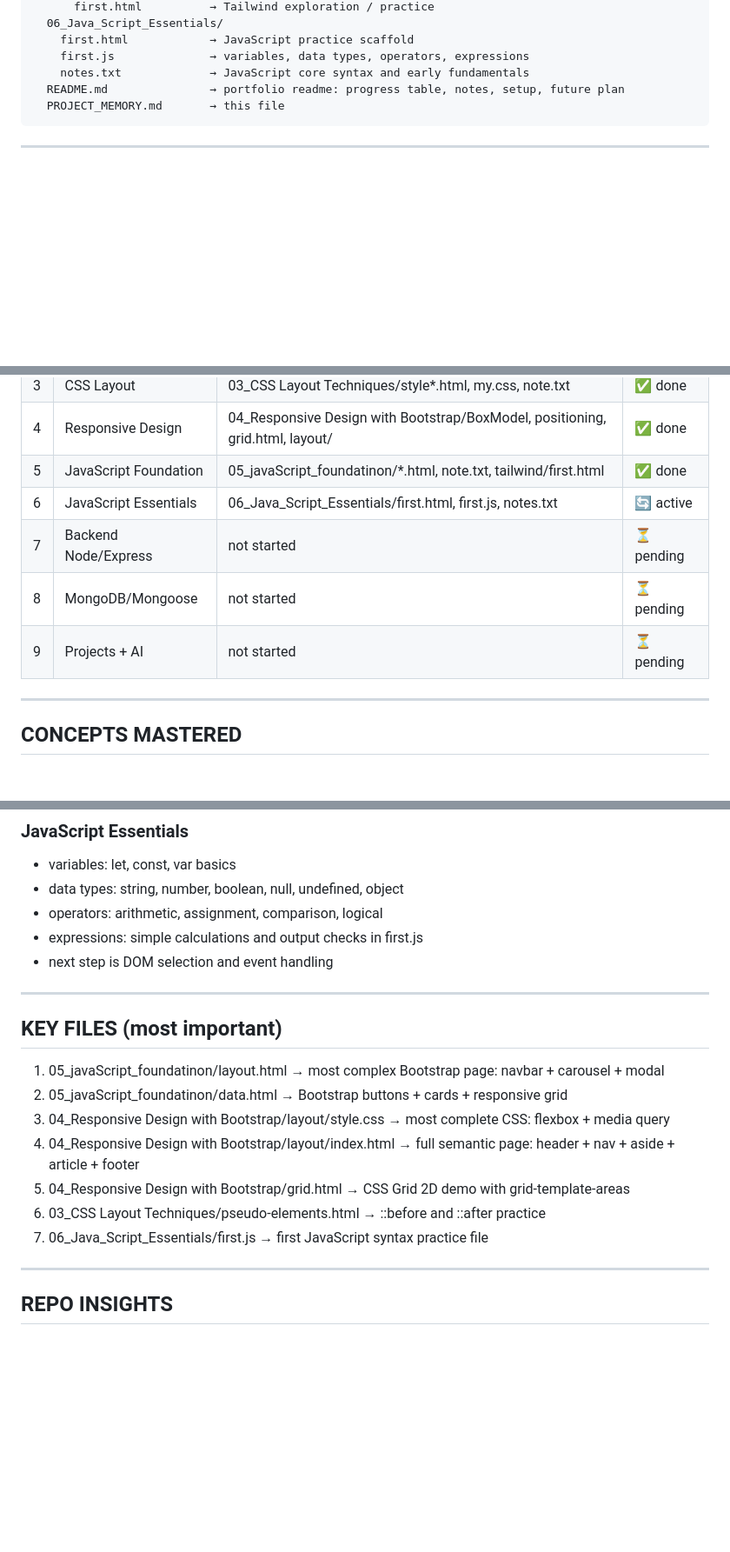
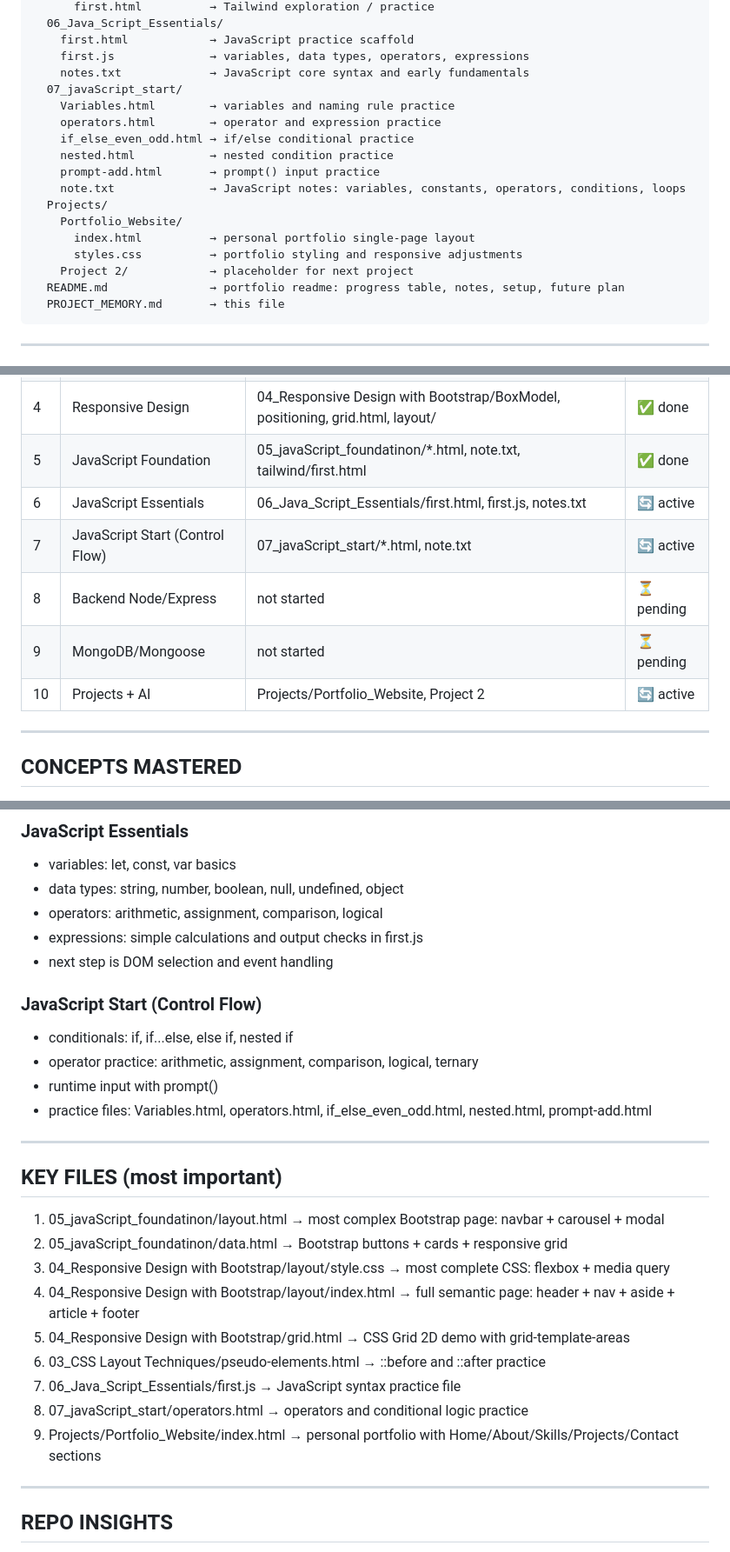
Before and after one commit to mrarunkumar18/MERN-Full-Stack-Development-with-AI, a Markdown page: PROJECT_MEMORY.md, 3 parts joined by grey strips. Shown at 87% size. Rendered like a GitHub page; blank space fills up the shorter version.

````diff
--- a/PROJECT_MEMORY.md
+++ b/PROJECT_MEMORY.md
@@ -55,6 +55,18 @@ root/
     first.html            → JavaScript practice scaffold
     first.js              → variables, data types, operators, expressions
     notes.txt             → JavaScript core syntax and early fundamentals
+  07_javaScript_start/
+    Variables.html        → variables and naming rule practice
+    operators.html        → operator and expression practice
+    if_else_even_odd.html → if/else conditional practice
+    nested.html           → nested condition practice
+    prompt-add.html       → prompt() input practice
+    note.txt              → JavaScript notes: variables, constants, operators, conditions, loops
+  Projects/
+    Portfolio_Website/
+      index.html          → personal portfolio single-page layout
+      styles.css          → portfolio styling and responsive adjustments
+    Project 2/            → placeholder for next project
   README.md               → portfolio readme: progress table, notes, setup, future plan
   PROJECT_MEMORY.md       → this file
 ```
@@ -72,9 +84,10 @@ root/
 | 4 | Responsive Design | 04_Responsive Design with Bootstrap/BoxModel, positioning, grid.html, layout/ | ✅ done |
 | 5 | JavaScript Foundation | 05_javaScript_foundatinon/*.html, note.txt, tailwind/first.html | ✅ done |
 | 6 | JavaScript Essentials | 06_Java_Script_Essentials/first.html, first.js, notes.txt | 🔄 active |
-| 7 | Backend Node/Express | not started | ⏳ pending |
-| 8 | MongoDB/Mongoose | not started | ⏳ pending |
-| 9 | Projects + AI | not started | ⏳ pending |
+| 7 | JavaScript Start (Control Flow) | 07_javaScript_start/*.html, note.txt | 🔄 active |
+| 8 | Backend Node/Express | not started | ⏳ pending |
+| 9 | MongoDB/Mongoose | not started | ⏳ pending |
+| 10 | Projects + AI | Projects/Portfolio_Website, Project 2 | 🔄 active |
 
 ---
 
@@ -196,6 +209,12 @@ root/
 - expressions: simple calculations and output checks in first.js
 - next step is DOM selection and event handling
 
+### JavaScript Start (Control Flow)
+- conditionals: if, if...else, else if, nested if
+- operator practice: arithmetic, assignment, comparison, logical, ternary
+- runtime input with prompt()
+- practice files: Variables.html, operators.html, if_else_even_odd.html, nested.html, prompt-add.html
+
 ---
 
 ## KEY FILES (most important)
@@ -206,7 +225,9 @@ root/
 4. 04_Responsive Design with Bootstrap/layout/index.html → full semantic page: header + nav + aside + article + footer
 5. 04_Responsive Design with Bootstrap/grid.html → CSS Grid 2D demo with grid-template-areas
 6. 03_CSS Layout Techniques/pseudo-elements.html → ::before and ::after practice
-7. 06_Java_Script_Essentials/first.js → first JavaScript syntax practice file
+7. 06_Java_Script_Essentials/first.js → JavaScript syntax practice file
+8. 07_javaScript_start/operators.html → operators and conditional logic practice
+9. Projects/Portfolio_Website/index.html → personal portfolio with Home/About/Skills/Projects/Contact sections
 
 ---
 
````
Also changed, not shown: other parts of PROJECT_MEMORY.md (+5 -2 lines), README.md (+27 -10 lines).
